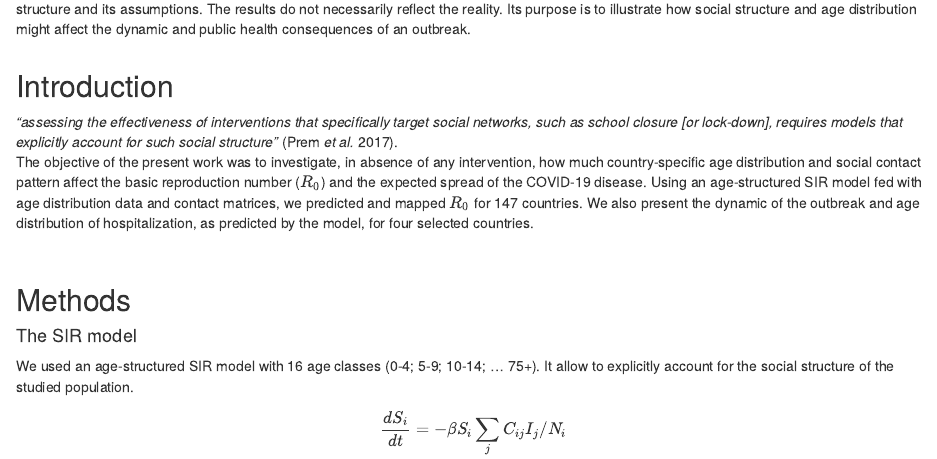
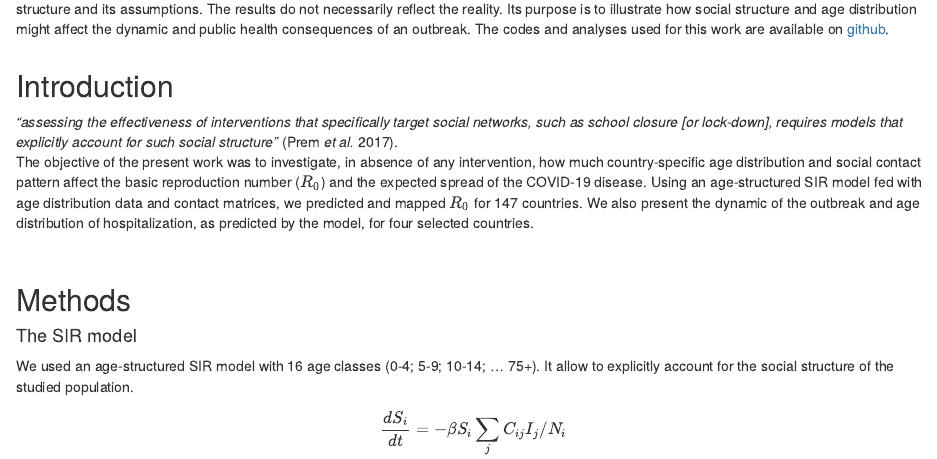
Before and after one commit to Nmoiroux/COVID, an R Markdown document (rmd_website/index.Rmd): the page in a window 1100 px wide, from 410 px down. Rendered offline with R 4.5, knitr and Pandoc, with nearby package versions; some code elsewhere in the file could not run offline.

Commit message:
Mention availability of codes on GitHub
Added a note about code and analyses availability on GitHub.

````diff
--- a/rmd_website/index.Rmd
+++ b/rmd_website/index.Rmd
@@ -17,6 +17,7 @@ knitr::opts_knit$set(root.dir = rprojroot::find_rstudio_root_file()) #set t
 source("R/Code_Age_Contact_Covid.R")
 ```
 This work is for an academic and research purpose and should not constitute a decision making support. We used a model that is simple in its structure and its assumptions. The results do not necessarily reflect the reality. Its purpose is to illustrate how social structure and age distribution might affect the dynamic and public health consequences of an outbreak.
+The codes and analyses used for this work are available on [github](https://github.com/Nmoiroux/COVID).
 \
 \
 
````
